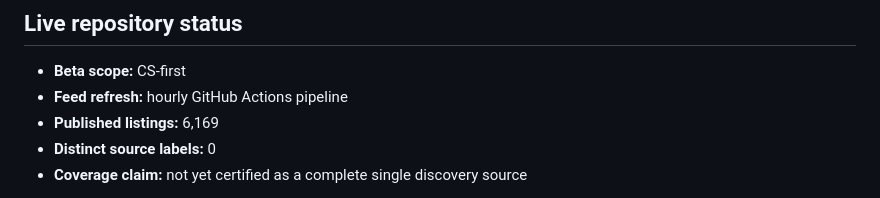
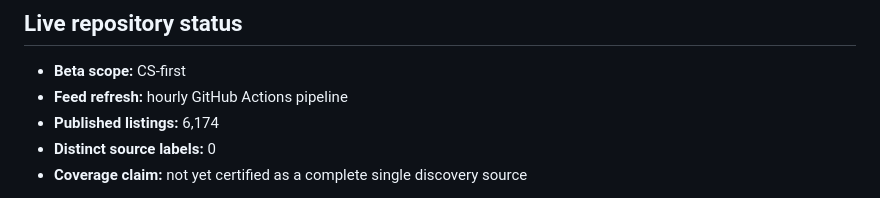
Before and after one commit to kaamilbadami/yartchives, a Markdown page: README.md, the part around the change. Rendered like a GitHub page.

Commit message:
chore: refresh feed audits

```diff
--- a/README.md
+++ b/README.md
@@ -24,7 +24,7 @@ Yartchives is built around that second problem. Apply Next prioritizes known opp
 <!-- yartchives-status:start -->
 - **Beta scope:** CS-first
 - **Feed refresh:** hourly GitHub Actions pipeline
-- **Published listings:** 6,169
+- **Published listings:** 6,174
 - **Distinct source labels:** 0
 - **Coverage claim:** not yet certified as a complete single discovery source
 <!-- yartchives-status:end -->
```
